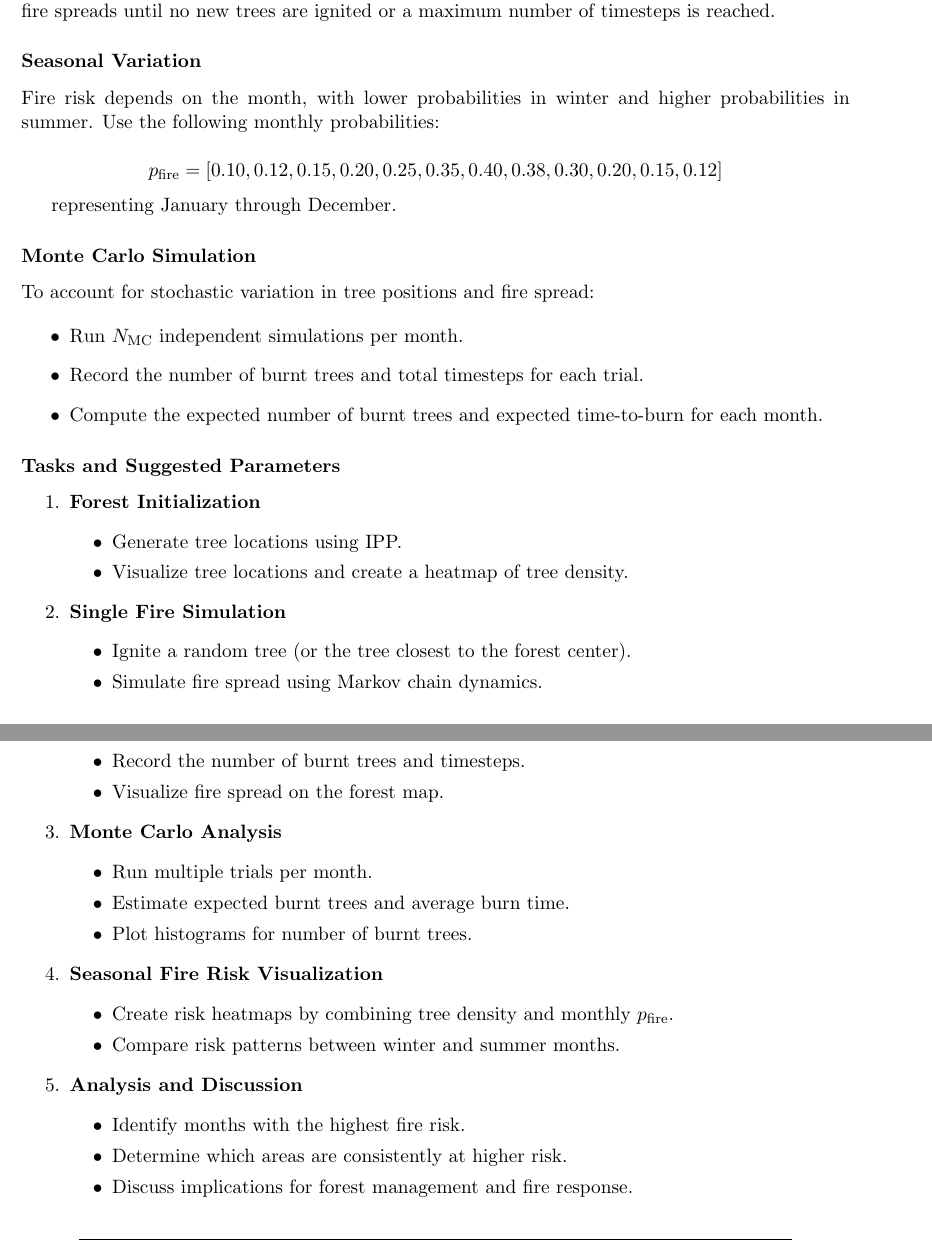
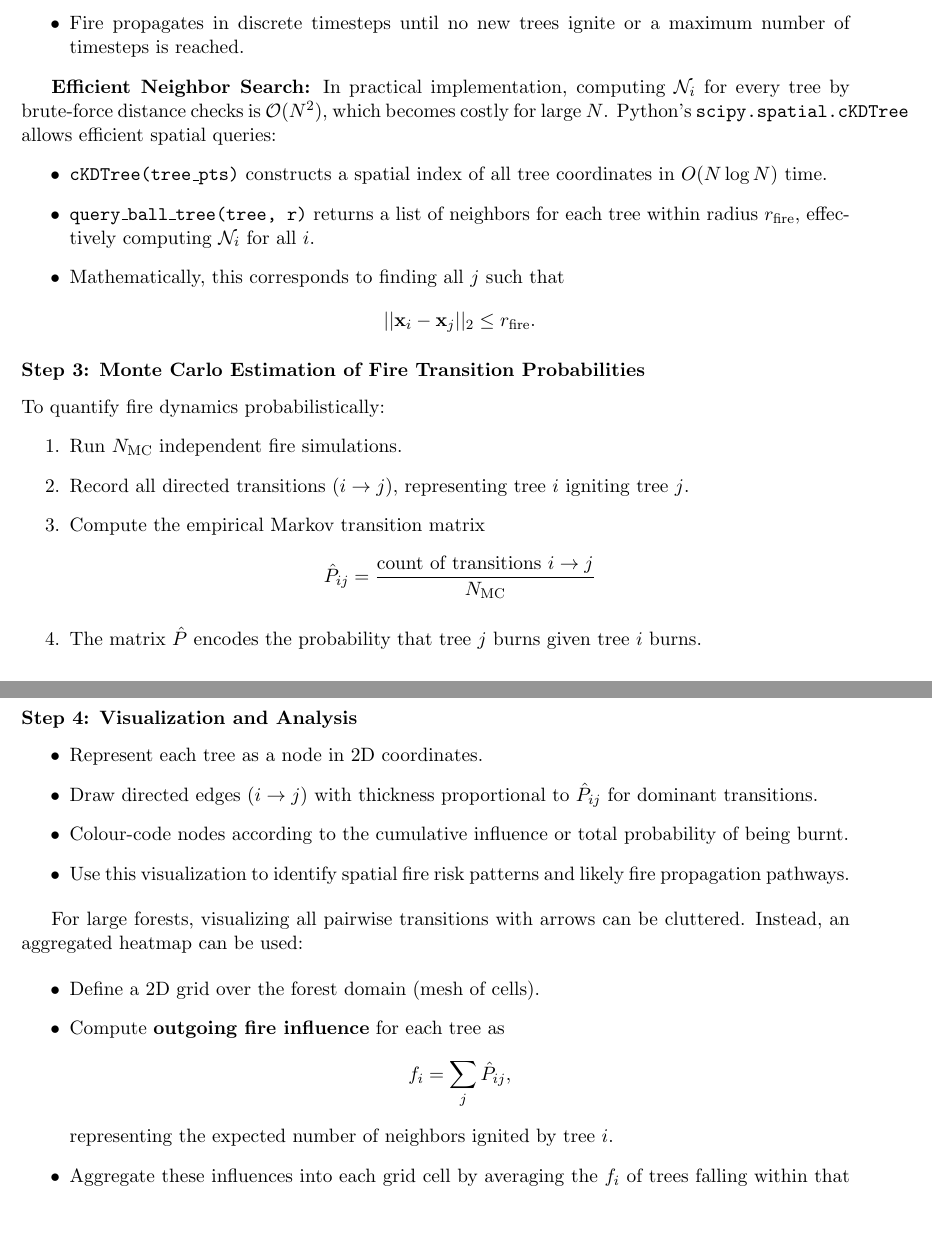
Before and after one commit to Ali-Raisolsadat/Ali-Raisolsadat.github.io, a LaTeX problem sheet (stat4110-assignments/Final Project/STAT 4110 - Final Project.tex): two parts of pages 5 and 6 of 16, joined at a grey line, cut so that both start at the same text, the shorter picture padded with empty space. Compiled offline with pdfLaTeX.

Commit message:
Updated Option 1 on the final project.

```diff
--- a/stat4110-assignments/Final Project/STAT 4110 - Final Project.tex
+++ b/stat4110-assignments/Final Project/STAT 4110 - Final Project.tex
@@ -116,36 +145,48 @@ where $\Lambda_{\text{max}}$ is the maximum expected tree density (trees per uni
+	\item Fire propagates in discrete timesteps until no new trees ignite or a maximum number of timesteps is reached.
+\end{itemize}
 
-\subsubsection*{Fire Spread Dynamics}
+\textbf{Efficient Neighbor Search:} In practical implementation, computing $\mathcal{N}_i$ for every tree by brute-force distance checks is $\mathcal{O}(N^2)$, which becomes costly for large $N$. Python's \texttt{scipy.spatial.cKDTree} allows efficient spatial queries:
+\begin{itemize}
+    \item \texttt{cKDTree(tree\_pts)} constructs a spatial index of all tree coordinates in $O(N \log N)$ time.
+    \item \texttt{query\_ball\_tree(tree, r)} returns a list of neighbors for each tree within radius $r_{\text{fire}}$, effectively computing $\mathcal{N}_i$ for all $i$.
+    \item Mathematically, this corresponds to finding all $j$ such that
+    \[
+    || \mathbf{x}_i - \mathbf{x}_j ||_2 \le r_{\text{fire}}.
+    \]
+\end{itemize}
 
-Each tree can be in one of two states:
+\subsubsection*{Step 3: Monte Carlo Estimation of Fire Transition Probabilities}
+To quantify fire dynamics probabilistically:
+\begin{enumerate}
+    \item Run $N_{\text{MC}}$ independent fire simulations.
+    \item Record all directed transitions $(i \to j)$, representing tree $i$ igniting tree $j$.
+    \item Compute the empirical Markov transition matrix
+    \[
+    \hat{P}_{ij} = \frac{\text{count of transitions } i \to j}{N_{\text{MC}}}
+    \]
+    \item The matrix $\hat{P}$ encodes the probability that tree $j$ burns given tree $i$ burns.
+\end{enumerate}
+
+\subsubsection*{Step 4: Visualization and Analysis}
+\begin{itemize}
+    \item Represent each tree as a node in 2D coordinates.
+    \item Draw directed edges $(i \to j)$ with thickness proportional to $\hat{P}_{ij}$ for dominant transitions.
+    \item Colour-code nodes according to the cumulative influence or total probability of being burnt.
+    \item Use this visualization to identify spatial fire risk patterns and likely fire propagation pathways.
+\end{itemize}
+
+For large forests, visualizing all pairwise transitions with arrows can be cluttered. Instead, an aggregated heatmap can be used:
 
 \begin{itemize}
-    \item Unburnt ($0$)
-    \item Burnt ($1$)
+    \item Define a 2D grid over the forest domain (mesh of cells).
+    \item Compute \textbf{outgoing fire influence} for each tree as
+    \[
+    f_i = \sum_j \hat{P}_{ij},
+    \]
+    representing the expected number of neighbors ignited by tree $i$.
+    \item Aggregate these influences into each grid cell by averaging the $f_i$ of trees falling within that cell.
 \end{itemize}
 
-Fire spreads probabilistically to neighboring trees within a radius $r_{\text{fire}}$. For a tree with $k$ burning neighbors, the probability of ignition in one timestep is:
-
-\[
-P(\text{ignite}) = 1 - (1 - p_{\text{fire}})^k
-\]
-
-where $p_{\text{fire}}$ is the monthly fire spread probability. Each timestep represents one minute. The fire spreads until no new trees are ignited or a maximum number of timesteps is reached.
-
-\subsubsection*{Seasonal Variation}
-
-Fire risk depends on the month, with lower probabilities in winter and higher probabilities in summer. Use the following monthly probabilities:
-
-\[
-p_{\text{fire}} = [0.10, 0.12, 0.15, 0.20, 0.25, 0.35, 0.40, 0.38, 0.30, 0.20, 0.15, 0.12]
-\]
-
-representing January through December.
-
-\subsubsection*{Monte Carlo Simulation}
-
-To account for stochastic variation in tree positions and fire spread:
-
+\subsubsection*{Step 5: Analysis of Results}
+Students should analyze:
 \begin{itemize}
-    \item Run $N_{\text{MC}}$ independent simulations per month.
-    \item Record the number of burnt trees and total timesteps for each trial.
-    \item Compute the expected number of burnt trees and expected time-to-burn for each month.
@@ -152,34 +197,2 @@ To account for stochastic variation in tree positions and fire spread:
 \end{itemize}
 
-\subsubsection*{Tasks and Suggested Parameters}
-
-\begin{enumerate}[label=\arabic*.]
-    \item \textbf{Forest Initialization}
-    \begin{itemize}
-        \item Generate tree locations using IPP.
-        \item Visualize tree locations and create a heatmap of tree density.
-    \end{itemize}
-    \item \textbf{Single Fire Simulation}
-    \begin{itemize}
-        \item Ignite a random tree (or the tree closest to the forest center).
-        \item Simulate fire spread using Markov chain dynamics.
-        \item Record the number of burnt trees and timesteps.
-        \item Visualize fire spread on the forest map.
-    \end{itemize}
-    \item \textbf{Monte Carlo Analysis}
-    \begin{itemize}
-        \item Run multiple trials per month.
-        \item Estimate expected burnt trees and average burn time.
-        \item Plot histograms for number of burnt trees.
-    \end{itemize}
-    \item \textbf{Seasonal Fire Risk Visualization}
-    \begin{itemize}
-        \item Create risk heatmaps by combining tree density and monthly $p_{\text{fire}}$.
-        \item Compare risk patterns between winter and summer months.
-    \end{itemize}
-    \item \textbf{Analysis and Discussion}
-    \begin{itemize}
-        \item Identify months with the highest fire risk.
-        \item Determine which areas are consistently at higher risk.
-        \item Discuss implications for forest management and fire response.
-    \end{itemize}
```
Also changed, not shown: stat4110-assignments/Final Project/STAT 4110 - Final Project.pdf, stat4110-assignments/Final Project/STAT 4110 - Final Project.tex (93 more changed lines), 2 other files.
